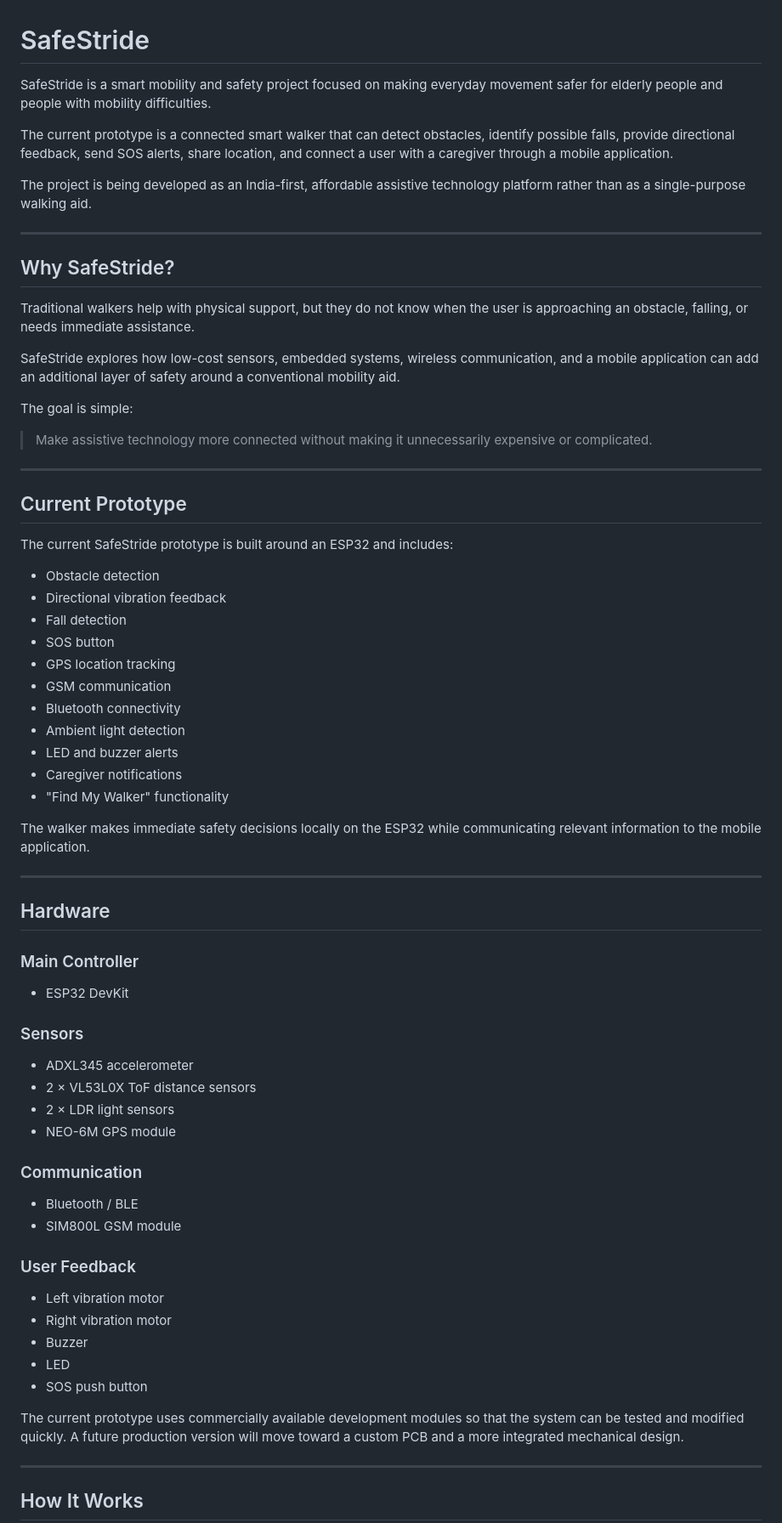
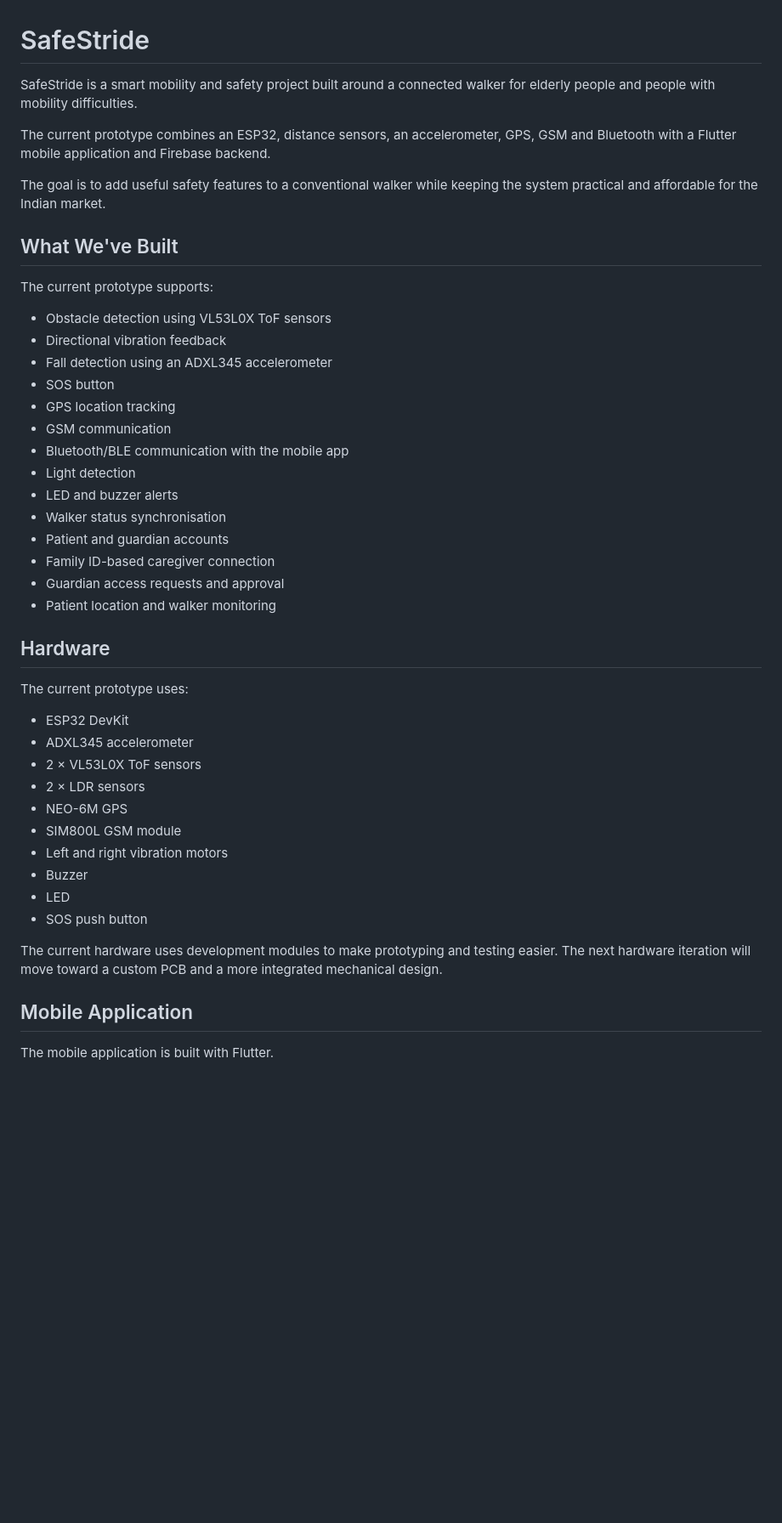
Before and after one commit to darmikreddy18-afk/SafeStride, a Markdown page: README.md, the part around one of its changes. Shown at 85% size. GitHub-like rendering; blank space fills up the shorter version.

Commit message:
Revise README for SafeStride project details
Updated project description, hardware details, and mobile application features for clarity and completeness.

```diff
--- a/README.md
+++ b/README.md
@@ -1,74 +1,48 @@
 # SafeStride
 
-SafeStride is a smart mobility and safety project focused on making everyday movement safer for elderly people and people with mobility difficulties.
+SafeStride is a smart mobility and safety project built around a connected walker for elderly people and people with mobility difficulties.
 
-The current prototype is a connected smart walker that can detect obstacles, identify possible falls, provide directional feedback, send SOS alerts, share location, and connect a user with a caregiver through a mobile application.
+The current prototype combines an ESP32, distance sensors, an accelerometer, GPS, GSM and Bluetooth with a Flutter mobile application and Firebase backend.
 
-The project is being developed as an India-first, affordable assistive technology platform rather than as a single-purpose walking aid.
+The goal is to add useful safety features to a conventional walker while keeping the system practical and affordable for the Indian market.
 
----
+## What We've Built
 
-## Why SafeStride?
+The current prototype supports:
 
-Traditional walkers help with physical support, but they do not know when the user is approaching an obstacle, falling, or needs immediate assistance.
-
-SafeStride explores how low-cost sensors, embedded systems, wireless communication, and a mobile application can add an additional layer of safety around a conventional mobility aid.
-
-The goal is simple:
-
-> Make assistive technology more connected without making it unnecessarily expensive or complicated.
-
----
-
-## Current Prototype
-
-The current SafeStride prototype is built around an ESP32 and includes:
-
-* Obstacle detection
+* Obstacle detection using VL53L0X ToF sensors
 * Directional vibration feedback
-* Fall detection
+* Fall detection using an ADXL345 accelerometer
 * SOS button
 * GPS location tracking
 * GSM communication
-* Bluetooth connectivity
-* Ambient light detection
+* Bluetooth/BLE communication with the mobile app
+* Light detection
 * LED and buzzer alerts
-* Caregiver notifications
-* "Find My Walker" functionality
-
-The walker makes immediate safety decisions locally on the ESP32 while communicating relevant information to the mobile application.
-
----
+* Walker status synchronisation
+* Patient and guardian accounts
+* Family ID-based caregiver connection
+* Guardian access requests and approval
+* Patient location and walker monitoring
 
 ## Hardware
 
-### Main Controller
+The current prototype uses:
 
 * ESP32 DevKit
-
-### Sensors
-
 * ADXL345 accelerometer
-* 2 × VL53L0X ToF distance sensors
-* 2 × LDR light sensors
-* NEO-6M GPS module
-
-### Communication
-
-* Bluetooth / BLE
+* 2 × VL53L0X ToF sensors
+* 2 × LDR sensors
+* NEO-6M GPS
 * SIM800L GSM module
-
-### User Feedback
-
-* Left vibration motor
-* Right vibration motor
+* Left and right vibration motors
 * Buzzer
 * LED
 * SOS push button
 
-The current prototype uses commercially available development modules so that the system can be tested and modified quickly. A future production version will move toward a custom PCB and a more integrated mechanical design.
+The current hardware uses development modules to make prototyping and testing easier. The next hardware iteration will move toward a custom PCB and a more integrated mechanical design.
 
----
+## Mobile Application
 
-## How It Works
+The mobile application is built with Flutter.
 
```
Also changed, not shown: other parts of README.md (+83 -143 lines).
